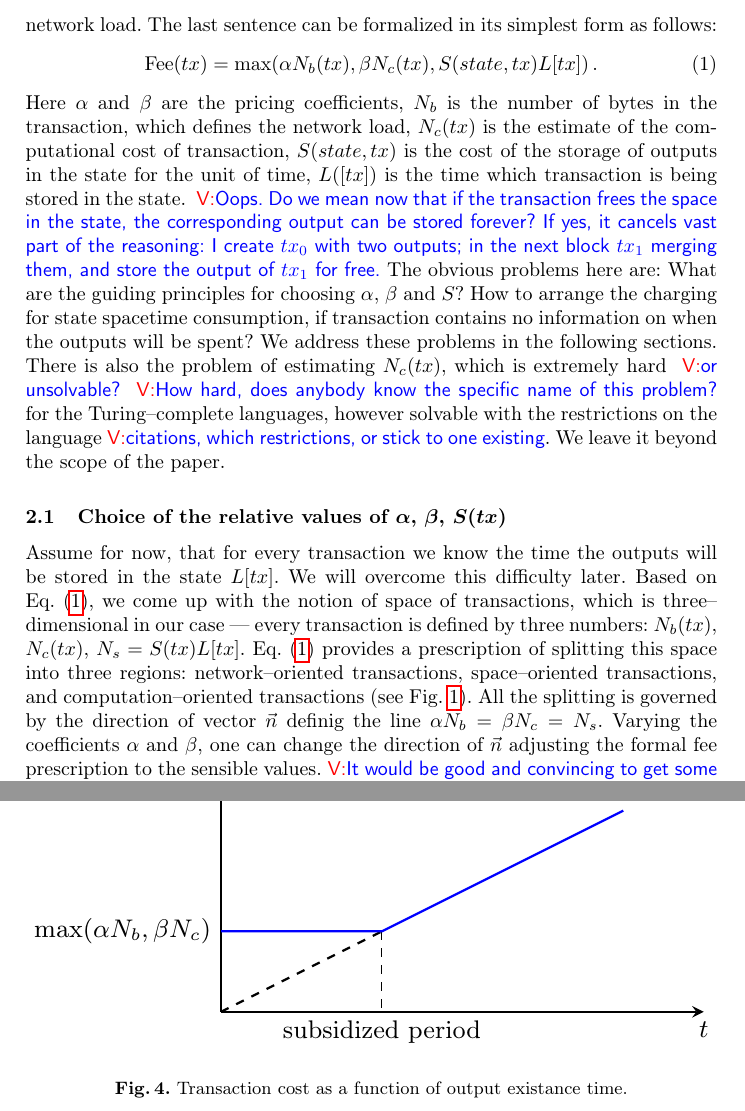
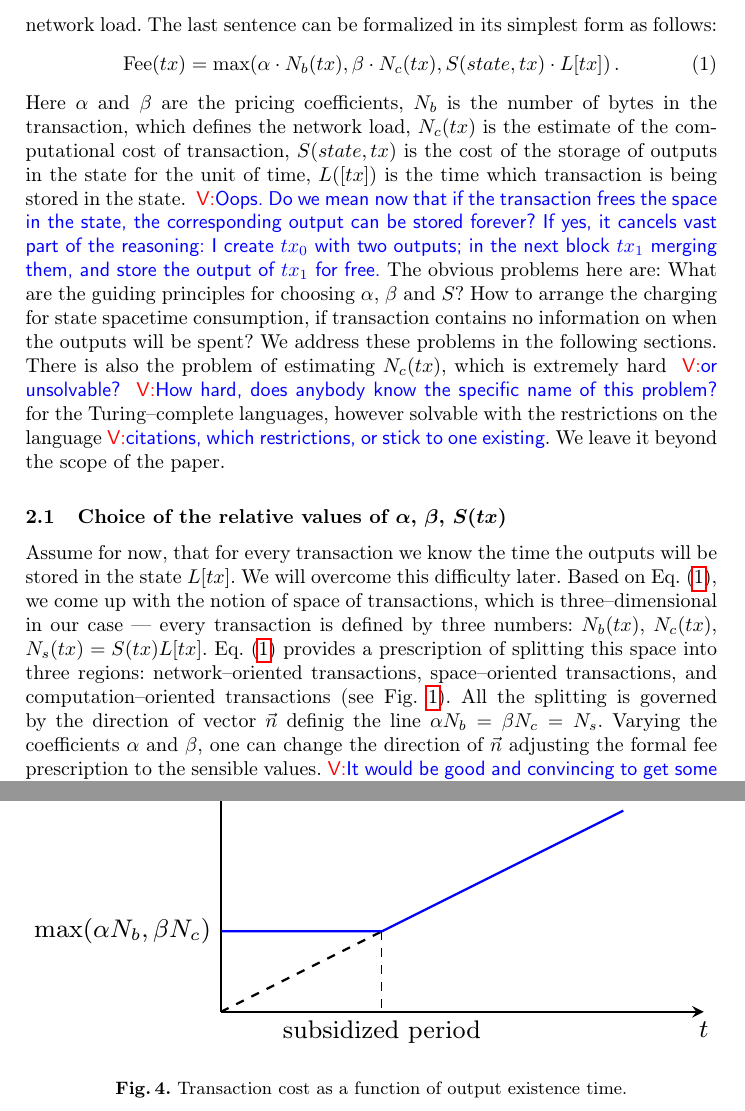
Before and after one commit to ergoplatform/spacefees, a LaTeX paper (fc18/sse.tex): two parts of pages 5 and 9 of 12, joined at a grey line, cut so that both start at the same text. Compiled offline with pdfLaTeX.

Commit message:
more fixes

```diff
--- a/fc18/sse.tex
+++ b/fc18/sse.tex
@@ -260,8 +260,8 @@ be charged for storage, the computation--oriented transactions should be charged
 for script execution, and all the others --- by the minimal transaction fee for
 the network load. The last sentence can be formalized in its simplest form as follows:
 \begin{equation}
-    \operatorname{Fee}(tx) = \max(\alpha N_b(tx), \beta N_c(tx),
-    S(state,tx)L[tx])\,.
+    \operatorname{Fee}(tx) = \max(\alpha \cdot N_b(tx), \beta \cdot N_c(tx),
+    S(state,tx) \cdot L[tx])\,.
     \label{eq:max}
 \end{equation}
 Here $\alpha$ and $\beta$ are the pricing coefficients, $N_b$ is the
@@ -288,7 +288,7 @@ Assume for now, that for every transaction we know the time the outputs will be
 stored in the state $L[tx]$. We will overcome this difficulty later. Based on
 Eq.~\eqref{eq:max}, we come up with the notion of space of transactions, which
 is three--dimensional in our case --- every transaction is defined by three
-numbers: $N_b(tx)$, $N_c(tx)$, $N_s = S(tx)L[tx]$. Eq.~\eqref{eq:max} provides a
+numbers: $N_b(tx)$, $N_c(tx)$, $N_s(tx) = S(tx)L[tx]$. Eq.~\eqref{eq:max} provides a
 prescription of splitting this space into three regions: network--oriented
 transactions, space--oriented transactions, and computation--oriented
 transactions (see Fig.~\ref{fig:max}). All the splitting is governed by the
@@ -431,7 +431,7 @@ pay-as-you-go?}
 \begin{figure}
     \center
     \includestandalone[width=\textwidth]{figures/subsid}
-    \caption{Transaction cost as a function of output existance time.\label{fig:max_t}}
+    \caption{Transaction cost as a function of output existence time.\label{fig:max_t}}
 \end{figure}
 
 \bibliographystyle{elsarticle-num}
```
Also changed, not shown: fc18/sse.pdf, fc18/sse.tex (2 more changed lines).
